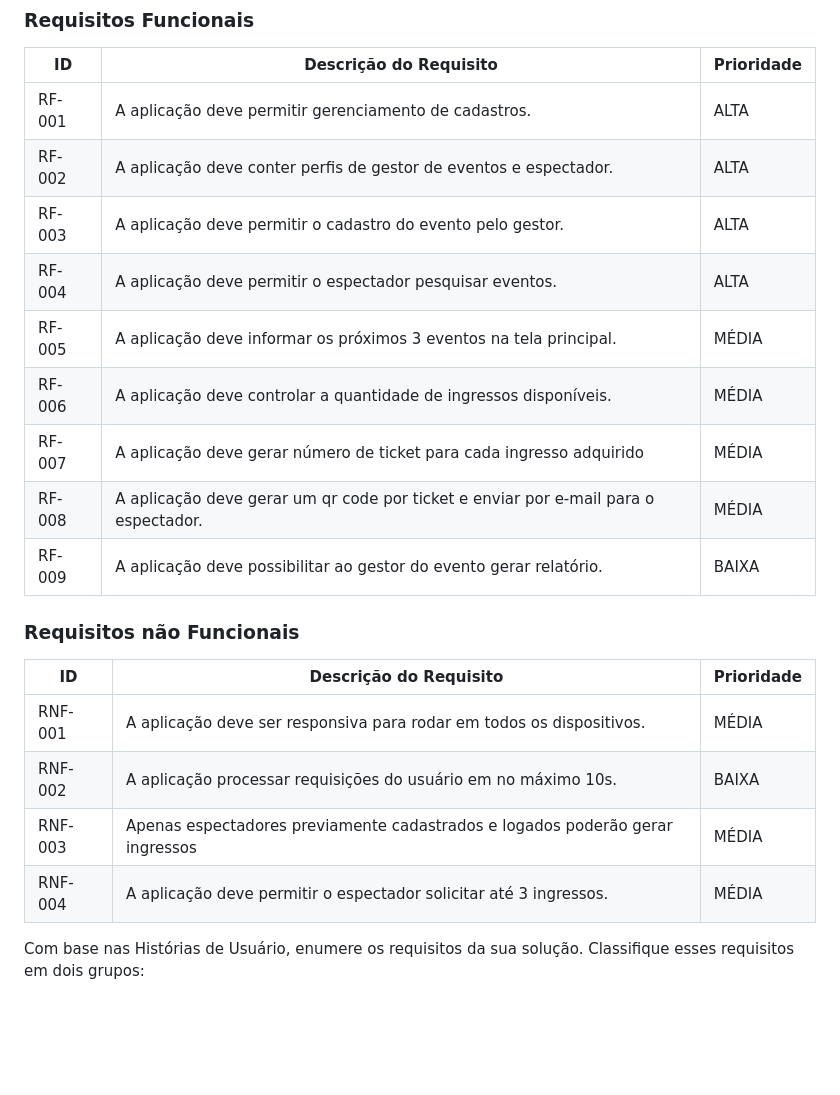
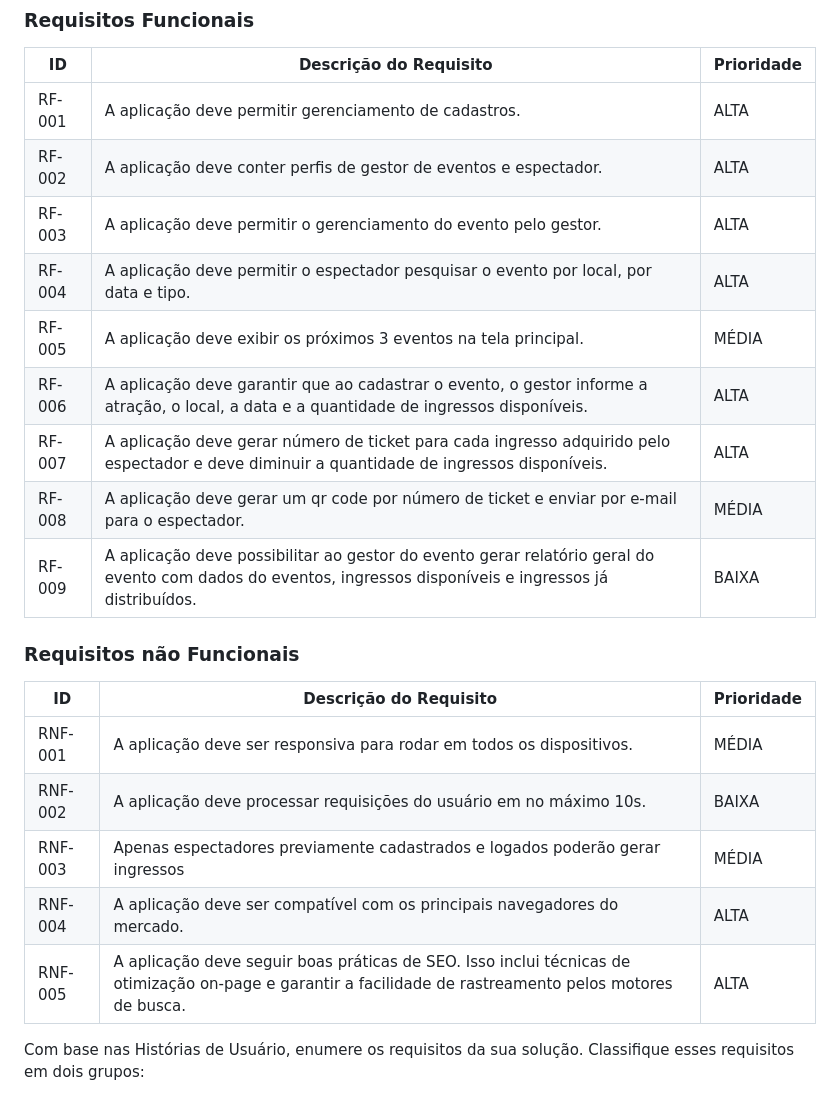
Before and after one commit to ICEI-PUC-Minas-PMV-ADS/pmv-ads-2023-2-e2-proj-int-t5-eventpass, a Markdown page: docs/02-Especificação do Projeto.md, the part around the change. Rendered like a GitHub page; blank space fills up the shorter version.

Commit message:
Atualização requisitos

```diff
--- a/docs/02-Especificação do Projeto.md
+++ b/docs/02-Especificação do Projeto.md
@@ -78,13 +78,13 @@ Os requisitos não funcionais não impedem o funcionamento da aplicação e est
 |------|-----------------------------------------|----|
 |RF-001| A aplicação deve permitir gerenciamento de cadastros. |  ALTA  |
 |RF-002| A aplicação deve conter perfis de gestor de eventos e espectador. |  ALTA |
-|RF-003| A aplicação deve permitir o cadastro do evento pelo gestor.  |  ALTA  |
-|RF-004| A aplicação deve permitir o espectador pesquisar eventos. |  ALTA  |
-|RF-005| A aplicação deve informar os próximos 3 eventos na tela principal. | MÉDIA |
-|RF-006| A aplicação deve controlar a quantidade de ingressos disponíveis. |  MÉDIA  |
-|RF-007| A aplicação deve gerar número de ticket para cada ingresso adquirido |  MÉDIA  |
-|RF-008| A aplicação deve gerar um qr code por ticket e enviar por e-mail para o espectador. |  MÉDIA  |
-|RF-009| A aplicação deve possibilitar ao gestor do evento gerar relatório. |  BAIXA |
+|RF-003| A aplicação deve permitir o gerenciamento do evento pelo gestor.  |  ALTA  |
+|RF-004| A aplicação deve permitir o espectador pesquisar o evento por local, por data e tipo. |  ALTA  |
+|RF-005| A aplicação deve exibir os próximos 3 eventos na tela principal. | MÉDIA |
+|RF-006| A aplicação deve garantir que ao cadastrar o evento, o gestor informe a atração, o local, a data e a quantidade de ingressos disponíveis. |  ALTA |
+|RF-007| A aplicação deve gerar número de ticket para cada ingresso adquirido pelo espectador e deve diminuir a quantidade de ingressos disponíveis. |  ALTA  |
+|RF-008| A aplicação deve gerar um qr code por número de ticket e enviar por e-mail para o espectador. | MÉDIA |
+|RF-009| A aplicação deve possibilitar ao gestor do evento gerar relatório geral do evento com dados do eventos, ingressos disponíveis e ingressos já distribuídos. |  BAIXA |
 
 
 ### Requisitos não Funcionais
@@ -92,9 +92,10 @@ Os requisitos não funcionais não impedem o funcionamento da aplicação e est
 |ID     | Descrição do Requisito  |Prioridade |
 |-------|-------------------------|----|
 |RNF-001| A aplicação deve ser responsiva para rodar em todos os dispositivos. |  MÉDIA  |
-|RNF-002| A aplicação processar requisições do usuário em no máximo 10s. |  BAIXA |
+|RNF-002| A aplicação deve processar requisições do usuário em no máximo 10s. |  BAIXA |
 |RNF-003| Apenas espectadores previamente cadastrados e logados poderão gerar ingressos |  MÉDIA  |
-|RNF-004| A aplicação deve permitir o espectador solicitar até 3 ingressos. |  MÉDIA |
+|RNF-004| A aplicação deve ser compatível com os principais navegadores do mercado. | ALTA |
+|RNF-005| A aplicação deve seguir boas práticas de SEO. Isso inclui técnicas de otimização on-page e garantir a facilidade de rastreamento pelos motores de busca. |  ALTA |
 
 
 
```
